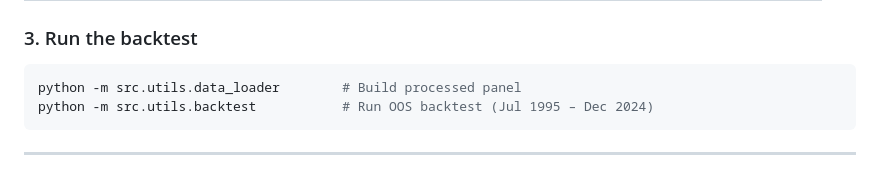
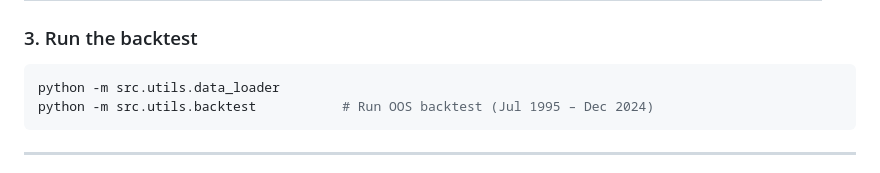
Before and after one commit to mayurims/RiskParity_Tactical, a Markdown page: README.md, the part around the change. GitHub-like rendering.

````diff
--- a/README.md
+++ b/README.md
@@ -115,7 +115,7 @@ Place raw data files in `data/raw/`. Required sources:
 ### 3. Run the backtest
 
 ```bash
-python -m src.utils.data_loader        # Build processed panel
+python -m src.utils.data_loader
 python -m src.utils.backtest           # Run OOS backtest (Jul 1995 – Dec 2024)
 ```
 
````
